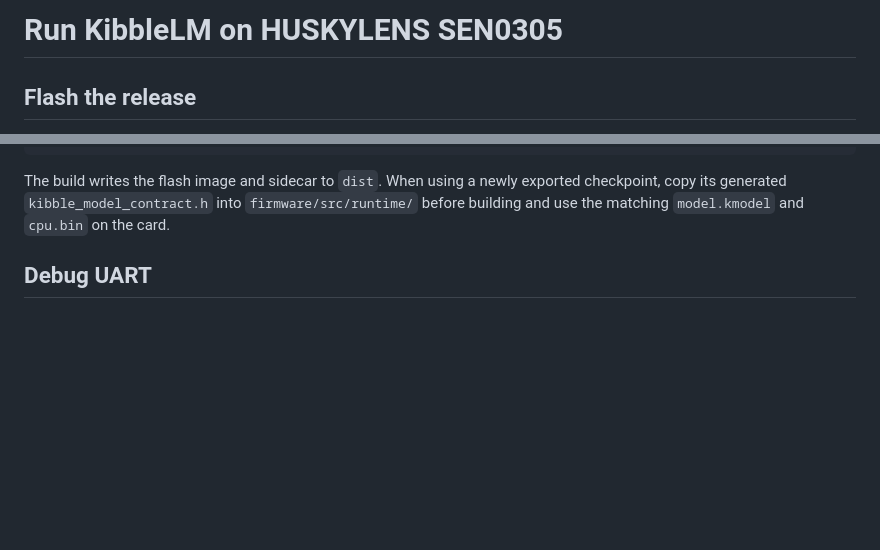
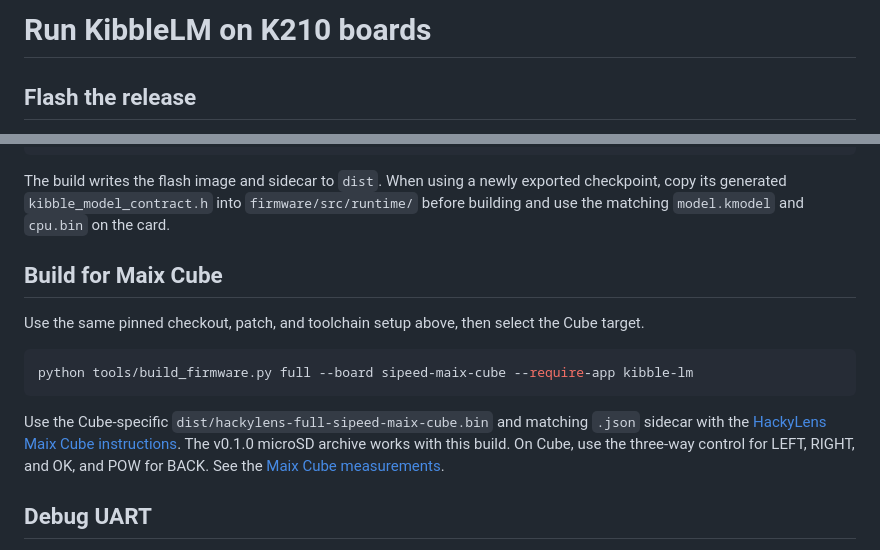
Before and after one commit to aztechell/kibble-lm, a Markdown page: docs/firmware.md, 2 parts joined by grey strips. Drawn GitHub-style; blank space fills up the shorter version.

````diff
--- a/docs/firmware.md
+++ b/docs/firmware.md
@@ -1,4 +1,4 @@
-# Run KibbleLM on HUSKYLENS SEN0305
+# Run KibbleLM on K210 boards
 
 ## Flash the release
 
@@ -40,6 +40,16 @@ python tools/build_firmware.py full --board huskylens-sen0305 --require-app kibb
 
 The build writes the flash image and sidecar to `dist`. When using a newly exported checkpoint, copy its generated `kibble_model_contract.h` into `firmware/src/runtime/` before building and use the matching `model.kmodel` and `cpu.bin` on the card.
 
+## Build for Maix Cube
+
+Use the same pinned checkout, patch, and toolchain setup above, then select the Cube target.
+
+```powershell
+python tools/build_firmware.py full --board sipeed-maix-cube --require-app kibble-lm
+```
+
+Use the Cube-specific `dist/hackylens-full-sipeed-maix-cube.bin` and matching `.json` sidecar with the [HackyLens Maix Cube instructions](https://github.com/aztechell/hackylens/blob/731ad75b9f96ca6b1f3c7c1211cb6677f09466ac/docs/MAIX_CUBE.md#build-and-artifacts). The v0.1.0 microSD archive works with this build. On Cube, use the three-way control for LEFT, RIGHT, and OK, and POW for BACK. See the [Maix Cube measurements](model-card.md#sipeed-maix-cube).
+
 ## Debug UART
 
 After opening the app, send `HKKL` for the selected prompt or `HKKL The puppy found` for your own prompt. UART prompts accept up to 24 printable ASCII characters. Both commands use seed 210. `HKKLINFO` reports text and timing.
````
Also changed, not shown: README.md (+10 -3 lines), docs/model-card.md (+11 -0 lines), docs/peer-comparison.md (added, +52 -0 lines), docs/images/kibblelm-cube-lcd.png (added), 1 other file.
